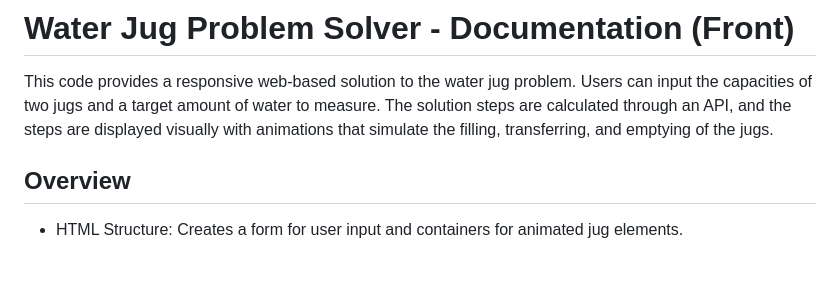
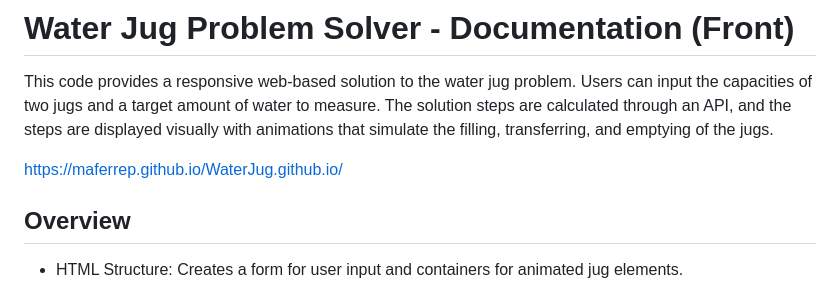
Before and after one commit to MaferRep/WaterJug.github.io, a Markdown page: README.md, the part around the change. Rendered like a GitHub page; blank space fills up the shorter version.

```diff
--- a/README.md
+++ b/README.md
@@ -1,6 +1,8 @@
 # Water Jug Problem Solver - Documentation (Front)
 
 This code provides a responsive web-based solution to the water jug problem. Users can input the capacities of two jugs and a target amount of water to measure. The solution steps are calculated through an API, and the steps are displayed visually with animations that simulate the filling, transferring, and emptying of the jugs.
+
+https://maferrep.github.io/WaterJug.github.io/
 
 ## Overview
 
```
